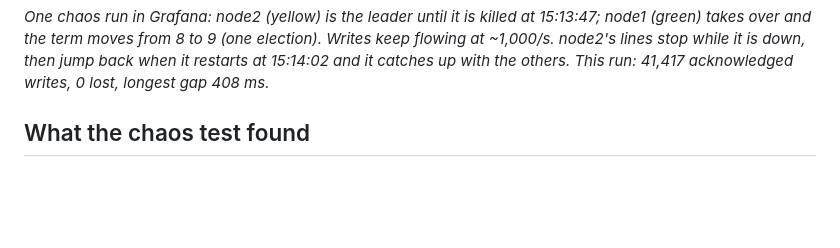
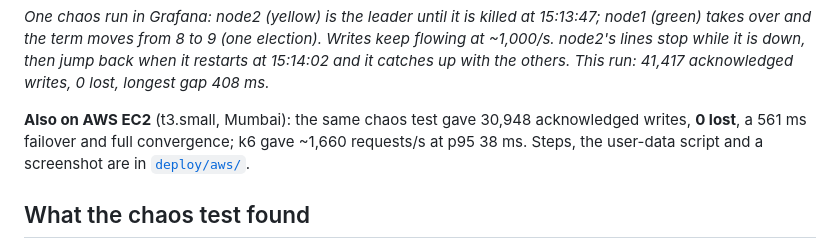
Before and after one commit to kaverii11/dist-key-value-store, a Markdown page: README.md, the part around the change. Drawn GitHub-style; blank space fills up the shorter version.

Commit message:
Deploy on AWS EC2: user-data script, steps, results and Grafana screenshot

```diff
--- a/README.md
+++ b/README.md
@@ -27,6 +27,11 @@ depend on the machine's fsync speed.
 Writes keep flowing at ~1,000/s. node2's lines stop while it is down, then jump
 back when it restarts at 15:14:02 and it catches up with the others. This run:
 41,417 acknowledged writes, 0 lost, longest gap 408 ms.*
+
+**Also on AWS EC2** (t3.small, Mumbai): the same chaos test gave 30,948 acknowledged
+writes, **0 lost**, a 561 ms failover and full convergence; k6 gave ~1,660 requests/s at
+p95 38 ms. Steps, the user-data script and a screenshot are in
+[`deploy/aws/`](deploy/aws/README.md).
 
 ## What the chaos test found
 
```
Also changed, not shown: deploy/aws/README.md (added, +57 -0 lines), docs/img/grafana-chaos-aws.png (added), 1 other file.
